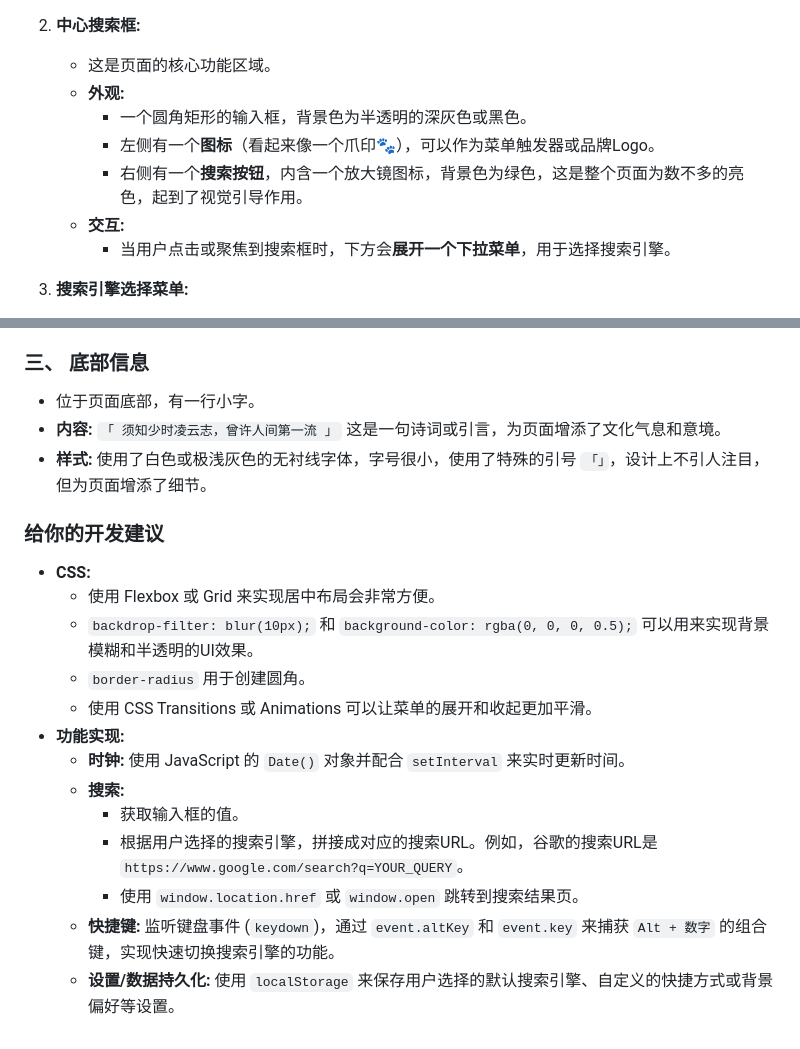
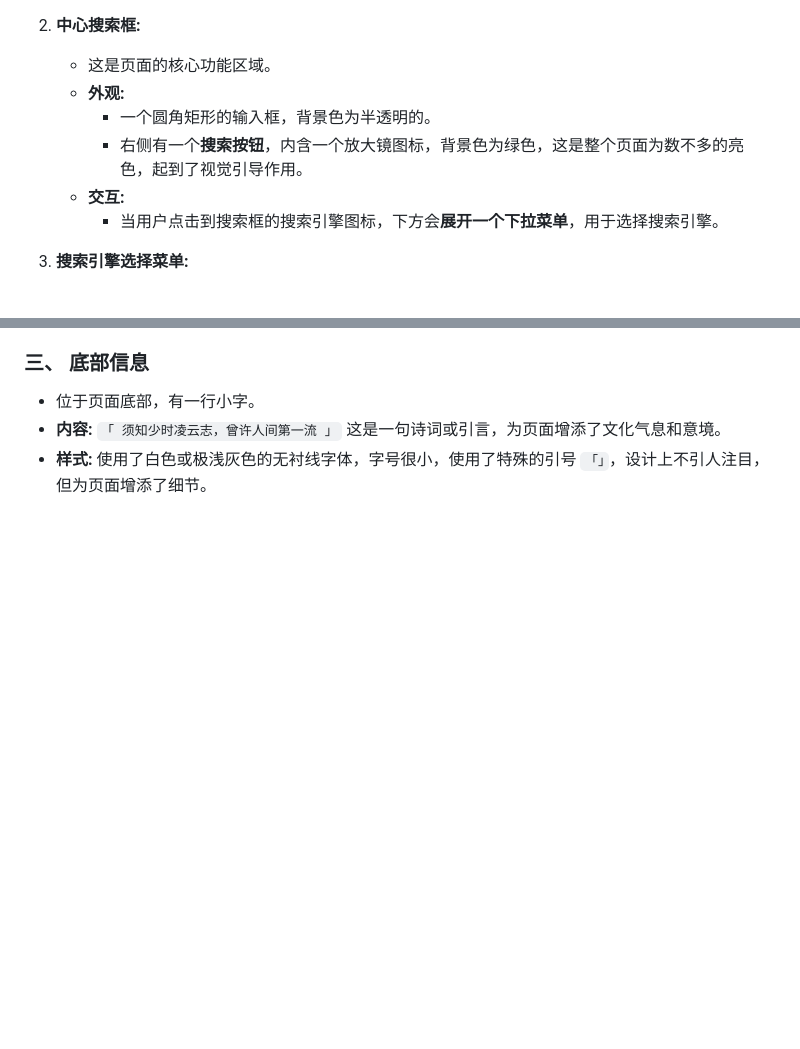
Before and after one commit to haoze-evolluling/Phoenix, a Markdown page: 项目描述.md, 2 parts joined by grey strips. GitHub-like rendering; blank space fills up the shorter version.

Commit message:
docs(项目描述): 更新搜索框和菜单交互的描述
- 简化搜索框背景色的描述
- 修正搜索引擎菜单的触发方式说明
- 移除开发建议部分以保持文档简洁

```diff
--- a/项目描述.md
+++ b/项目描述.md
@@ -26,11 +26,10 @@
 2.  **中心搜索框:**
     * 这是页面的核心功能区域。
     * **外观:**
-        * 一个圆角矩形的输入框，背景色为半透明的深灰色或黑色。
-        * 左侧有一个**图标**（看起来像一个爪印🐾），可以作为菜单触发器或品牌Logo。
+        * 一个圆角矩形的输入框，背景色为半透明的。
         * 右侧有一个**搜索按钮**，内含一个放大镜图标，背景色为绿色，这是整个页面为数不多的亮色，起到了视觉引导作用。
     * **交互:**
-        * 当用户点击或聚焦到搜索框时，下方会**展开一个下拉菜单**，用于选择搜索引擎。
+        * 当用户点击到搜索框的搜索引擎图标，下方会**展开一个下拉菜单**，用于选择搜索引擎。
 
 3.  **搜索引擎选择菜单:**
     * **触发方式:** 点击搜索框左侧的图标或在搜索框内输入时出现。
@@ -52,19 +51,3 @@
 * 位于页面底部，有一行小字。
 * **内容:** `「 须知少时凌云志，曾许人间第一流 」` 这是一句诗词或引言，为页面增添了文化气息和意境。
 * **样式:** 使用了白色或极浅灰色的无衬线字体，字号很小，使用了特殊的引号 `「」`，设计上不引人注目，但为页面增添了细节。
-
-### **给你的开发建议**
-
-* **CSS:**
-    * 使用 Flexbox 或 Grid 来实现居中布局会非常方便。
-    * `backdrop-filter: blur(10px);` 和 `background-color: rgba(0, 0, 0, 0.5);` 可以用来实现背景模糊和半透明的UI效果。
-    * `border-radius` 用于创建圆角。
-    * 使用 CSS Transitions 或 Animations 可以让菜单的展开和收起更加平滑。
-* **功能实现:**
-    * **时钟:** 使用 JavaScript 的 `Date()` 对象并配合 `setInterval` 来实时更新时间。
-    * **搜索:**
-        * 获取输入框的值。
-        * 根据用户选择的搜索引擎，拼接成对应的搜索URL。例如，谷歌的搜索URL是 `https://www.google.com/search?q=YOUR_QUERY`。
-        * 使用 `window.location.href` 或 `window.open` 跳转到搜索结果页。
-    * **快捷键:** 监听键盘事件 (`keydown`)，通过 `event.altKey` 和 `event.key` 来捕获 `Alt + 数字` 的组合键，实现快速切换搜索引擎的功能。
-    * **设置/数据持久化:** 使用 `localStorage` 来保存用户选择的默认搜索引擎、自定义的快捷方式或背景偏好等设置。
```
